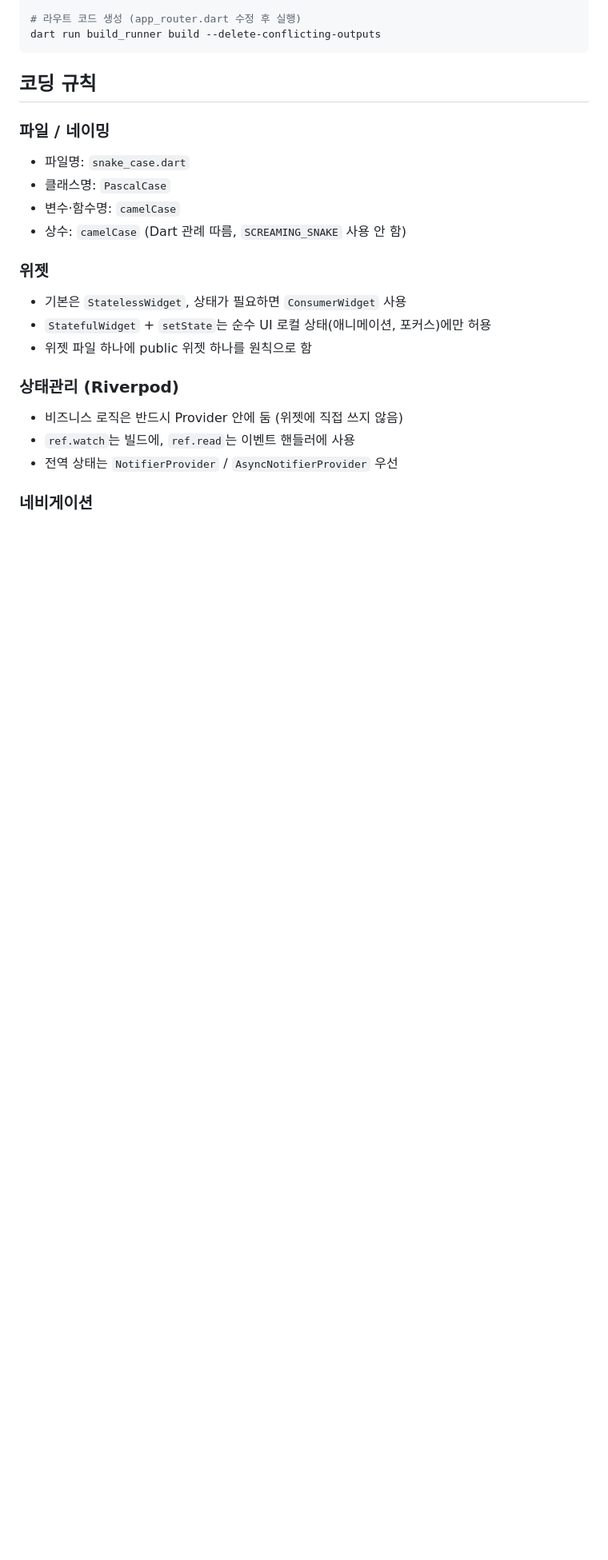
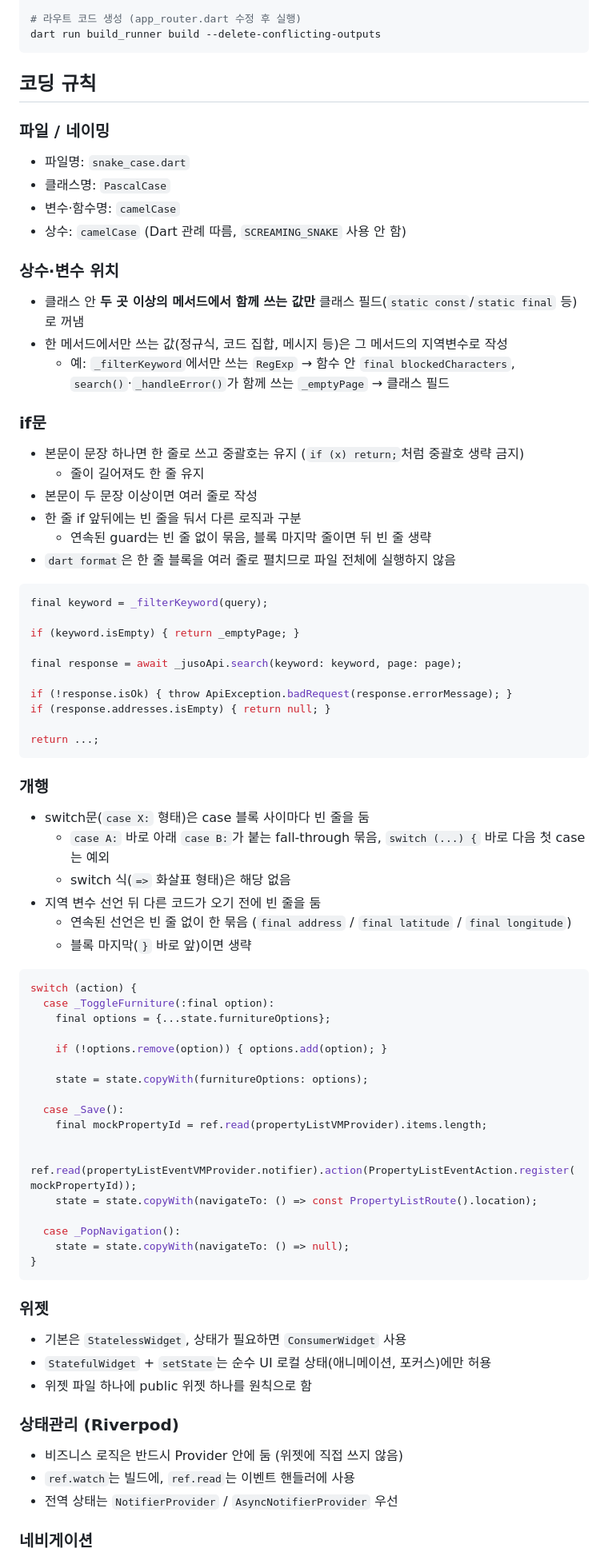
Before and after one commit to AtenB3f/vine-butler-app, a Markdown page: CLAUDE.md, the part around one of its changes. Shown at 80% size. Drawn GitHub-style; blank space fills up the shorter version.

Commit message:
docs: CLAUDE.md에 상수 위치·if문·개행·주석 스타일 규칙 추가

````diff
--- a/CLAUDE.md
+++ b/CLAUDE.md
@@ -152,6 +152,60 @@ dart run build_runner build --delete-conflicting-outputs
 - 변수·함수명: `camelCase`
 - 상수: `camelCase` (Dart 관례 따름, `SCREAMING_SNAKE` 사용 안 함)
 
+### 상수·변수 위치
+- 클래스 안 **두 곳 이상의 메서드에서 함께 쓰는 값만** 클래스 필드(`static const`/`static final` 등)로 꺼냄
+- 한 메서드에서만 쓰는 값(정규식, 코드 집합, 메시지 등)은 그 메서드의 지역변수로 작성
+  - 예: `_filterKeyword`에서만 쓰는 `RegExp` → 함수 안 `final blockedCharacters`, `search()`·`_handleError()`가 함께 쓰는 `_emptyPage` → 클래스 필드
+
+### if문
+- 본문이 문장 하나면 한 줄로 쓰고 중괄호는 유지 (`if (x) return;`처럼 중괄호 생략 금지)
+  - 줄이 길어져도 한 줄 유지
+- 본문이 두 문장 이상이면 여러 줄로 작성
+- 한 줄 if 앞뒤에는 빈 줄을 둬서 다른 로직과 구분
+  - 연속된 guard는 빈 줄 없이 묶음, 블록 마지막 줄이면 뒤 빈 줄 생략
+- `dart format`은 한 줄 블록을 여러 줄로 펼치므로 파일 전체에 실행하지 않음
+
+```dart
+final keyword = _filterKeyword(query);
+
+if (keyword.isEmpty) { return _emptyPage; }
+
+final response = await _jusoApi.search(keyword: keyword, page: page);
+
+if (!response.isOk) { throw ApiException.badRequest(response.errorMessage); }
+if (response.addresses.isEmpty) { return null; }
+
+return ...;
+```
+
+### 개행
+- switch문(`case X:` 형태)은 case 블록 사이마다 빈 줄을 둠
+  - `case A:` 바로 아래 `case B:`가 붙는 fall-through 묶음, `switch (...) {` 바로 다음 첫 case는 예외
+  - switch 식(`=>` 화살표 형태)은 해당 없음
+- 지역 변수 선언 뒤 다른 코드가 오기 전에 빈 줄을 둠
+  - 연속된 선언은 빈 줄 없이 한 묶음 (`final address` / `final latitude` / `final longitude`)
+  - 블록 마지막(`}` 바로 앞)이면 생략
+
+```dart
+switch (action) {
+  case _ToggleFurniture(:final option):
+    final options = {...state.furnitureOptions};
+
+    if (!options.remove(option)) { options.add(option); }
+
+    state = state.copyWith(furnitureOptions: options);
+
+  case _Save():
+    final mockPropertyId = ref.read(propertyListVMProvider).items.length;
+
+    ref.read(propertyListEventVMProvider.notifier).action(PropertyListEventAction.register(mockPropertyId));
+    state = state.copyWith(navigateTo: () => const PropertyListRoute().location);
+
+  case _PopNavigation():
+    state = state.copyWith(navigateTo: () => null);
+}
+```
+
 ### 위젯
 - 기본은 `StatelessWidget`, 상태가 필요하면 `ConsumerWidget` 사용
 - `StatefulWidget` + `setState`는 순수 UI 로컬 상태(애니메이션, 포커스)에만 허용
````
Also changed, not shown: other parts of CLAUDE.md (+20 -1 lines).
